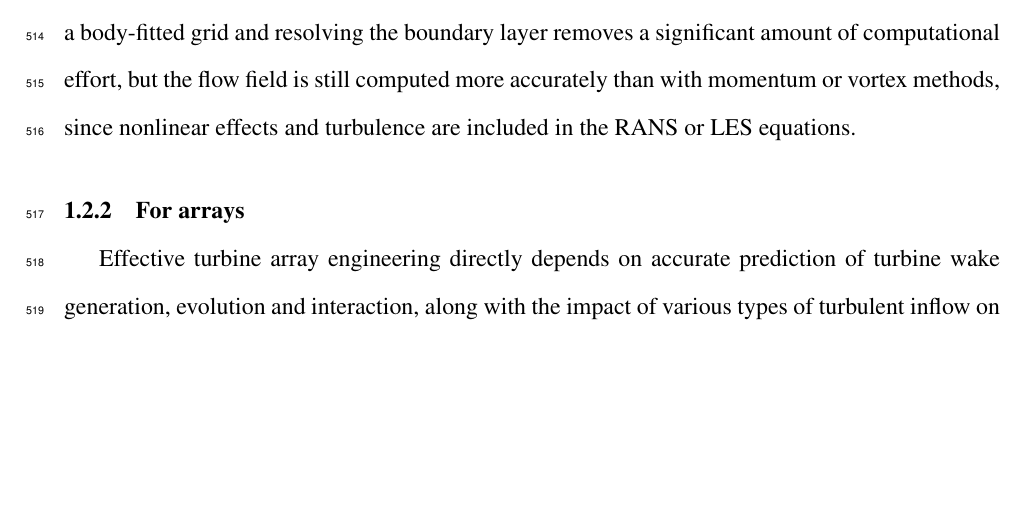
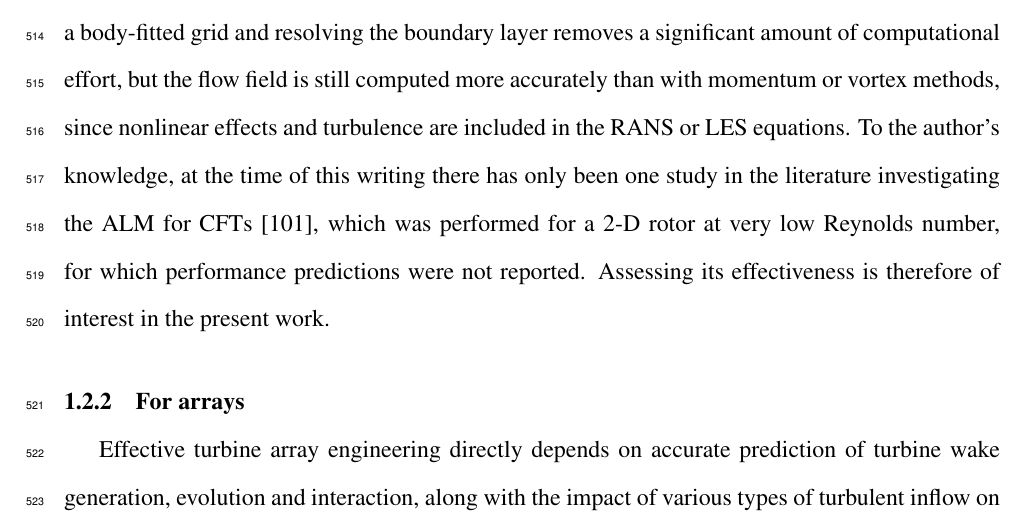
Before and after one commit to petebachant/PhD-thesis, a LaTeX thesis (thesis.tex, which reads chapters/introduction.tex): part of page 25 of 116 before the commit and part of page 25 of 117 after it, cut so that both start at the same text, the shorter picture padded with empty space. Compiled offline with pdfLaTeX.

Commit message:
Cite Shamsoddin2014

```diff
--- a/chapters/introduction.tex
+++ b/chapters/introduction.tex
@@ -403,7 +403,11 @@ resultant force is computed using 2-D foil data. Negating the need for a
 body-fitted grid and resolving the boundary layer removes a significant amount
 of computational effort, but the flow field is still computed more accurately
 than with momentum or vortex methods, since nonlinear effects and turbulence are
-included in the RANS or LES equations.
+included in the RANS or LES equations. To the author's knowledge, at the time of
+this writing there has only been one study in the literature investigating the
+ALM for CFTs \cite{Shamsoddin2014}, which was performed for a 2-D rotor at very
+low Reynolds number, for which performance predictions were not reported.
+Assessing its effectiveness is therefore of interest in the present work.
 
 
 \subsection{For arrays}
```
